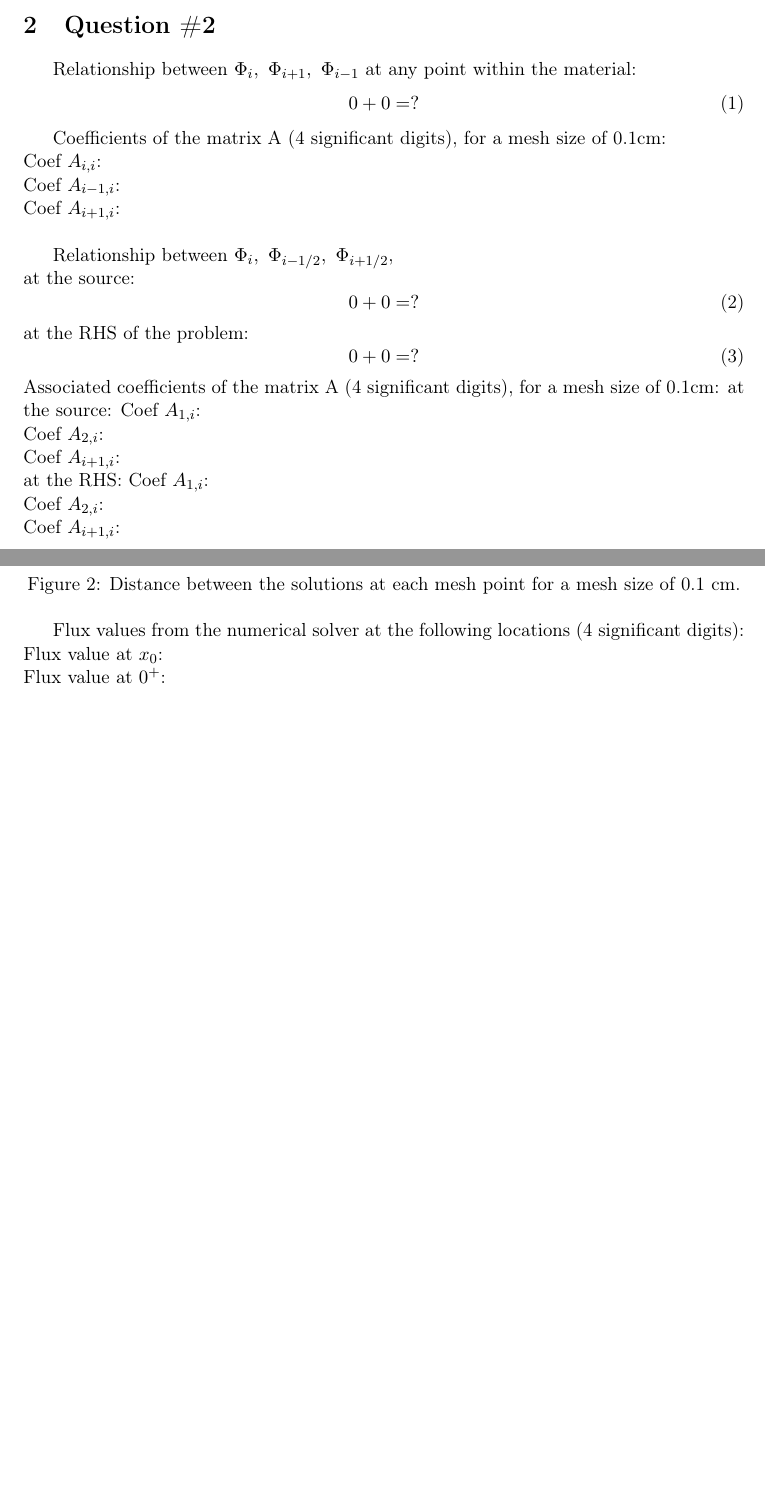
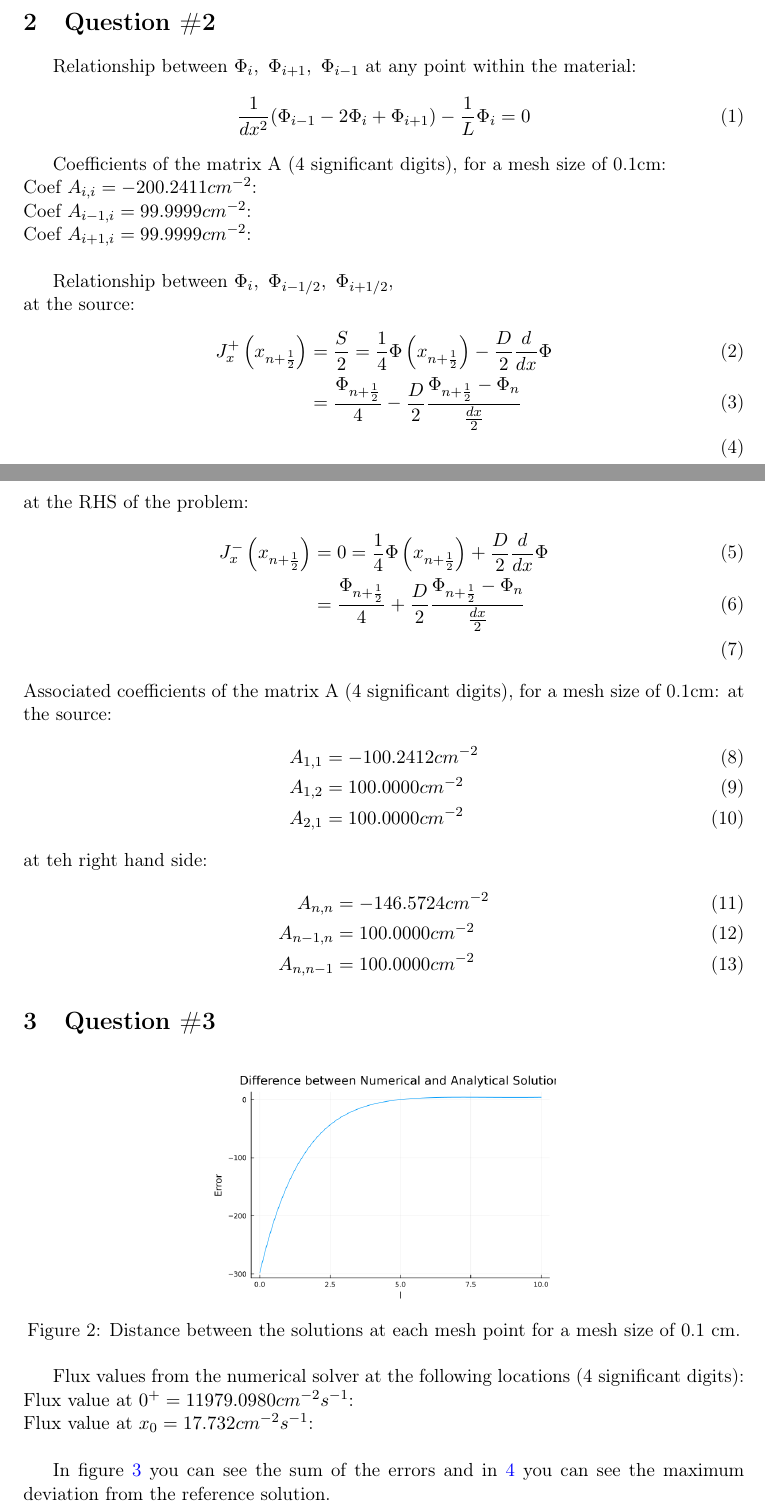
Before and after one commit to TheFibonacciEffect/ReactorSimulation.jl, a LaTeX document (docs/tex/Template_Lab1.tex): two parts of pages 2 and 3 of 3 before the commit and two parts of pages 2 and 3 of 4 after it, joined at a grey line, cut so that both start at the same text, the shorter picture padded with empty space. Compiled offline with pdfLaTeX.

Commit message:
make plots, generate values

```diff
--- a/docs/tex/Template_Lab1.tex
+++ b/docs/tex/Template_Lab1.tex
@@ -75,32 +75,38 @@ Flux value at $0^+$:12276.897875372839  $cm^-2 s^-1$ \\
 
 Relationship between $\mathrm{\Phi}_i,\ \mathrm{\Phi}_{i+1},\ \mathrm{\Phi}_{i-1}$ at any point within the material:
 \begin{equation}
-    0+0=?
+    \frac{1}{dx^2}(\Phi_{i-1} - 2 \Phi_{i} + \Phi_{i+1}) - \frac{1}{L} \Phi_{i} = 0
 \end{equation}
 
 Coefficients of the matrix A (4 significant digits), for a mesh size of 0.1cm:\\
-Coef $A_{i,i}$: \\
-Coef $A_{i-1,i}$: \\
-Coef $A_{i+1,i}$: \\
+Coef ${} A_{i,i} = -200.2411 cm^{-2}$: \\
+Coef $A_{i-1,i} = 99.9999 cm^{-2}$: \\
+Coef $A_{i+1,i} = 99.9999 cm^{-2}$: \\
 
 Relationship between $\mathrm{\Phi}_i,\ \mathrm{\Phi}_{i-1/2},\ \mathrm{\Phi}_{i+1/2}$, \\
 at the source:
-\begin{equation}
-    0+0=?
-\end{equation}
+\begin{align}
+J_{x}^{+}\left( x_{n+\frac{1}{2}} \right) &= \frac{S}{2}  = \frac{1}{4}\Phi\left( x_{n+\frac{1}{2}} \right) - \frac{D}{2} \frac{d}{dx}\Phi  \\
+        & = \frac{\Phi_{n+\frac{1}{2}}}{4}-\frac{D}{2} \frac{\Phi_{n+\frac{1}{2}}-\Phi_{n}}{\frac{dx}{2}} \\
+\end{align}
 at the RHS of the problem:
-\begin{equation}
-    0+0=?
-\end{equation}
+\begin{align}
+    J_{x}^{-}\left( x_{n+\frac{1}{2}} \right) &= 0  = \frac{1}{4}\Phi\left( x_{n+\frac{1}{2}} \right) + \frac{D}{2} \frac{d}{dx}\Phi  \\
+        & = \frac{\Phi_{n+\frac{1}{2}}}{4}+\frac{D}{2} \frac{\Phi_{n+\frac{1}{2}}-\Phi_{n}}{\frac{dx}{2}} \\
+\end{align}
 Associated coefficients of the matrix A (4 significant digits), for a mesh size of 0.1cm:
 at the source:
-Coef $A_{1,i}$: \\
-Coef $A_{2,i}$: \\
-Coef $A_{i+1,i}$: \\
-at the RHS:
-Coef $A_{1,i}$: \\
-Coef $A_{2,i}$: \\
-Coef $A_{i+1,i}$: \\
+\begin{align}
+    A_{1, 1}     &= -100.2412 cm^{-2}\\
+    A_{1, 2}     &=  100.0000 cm^{-2}\\
+    A_{2, 1}     &=  100.0000 cm^{-2}
+\end{align}
+at teh right hand side:
+\begin{align}
+    A_{n, n}     &= -146.5724 cm^{-2}\\
+    A_{n - 1, n} &=  100.0000 cm^{-2}\\
+    A_{n, n - 1} &=  100.0000 cm^{-2}
+\end{align}
 
 \section{Question \#3}
 \begin{figure}[h]
@@ -110,5 +116,5 @@ Coef $A_{i+1,i}$: \\
 \end{figure}
 
 Flux values from the numerical solver at the following locations (4 significant digits):\\
-Flux value at $x_0$: \\
-Flux value at $0^+$: \\
+Flux value at $0^+ = 11979.0980 cm^{-2} s^{-1}$: \\
+Flux value at $x_0 = 17.732 cm^{-2} s^{-1}$: \\
@@ -121,6 +133,8 @@ Flux value at $0^+$: \\
+\label{maxerr}
 \end{figure}
 
-Add two sentences describing what you see in \ref{err} and a possible explanation
+% Add two sentences describing what you see in \ref{sumerr} and a possible explanation
+In figure \ref{sumerr} you can see the sum of the errors and in \ref{maxerr} you can see the maximum deviation from the reference solution.
 
 
 %%%%%%%
```
Also changed, not shown: docs/figs/max_errors.png (added), docs/figs/sum_errors.png (added), docs/tex/Template_Lab1.tex (10 more changed lines), 1 other file.
